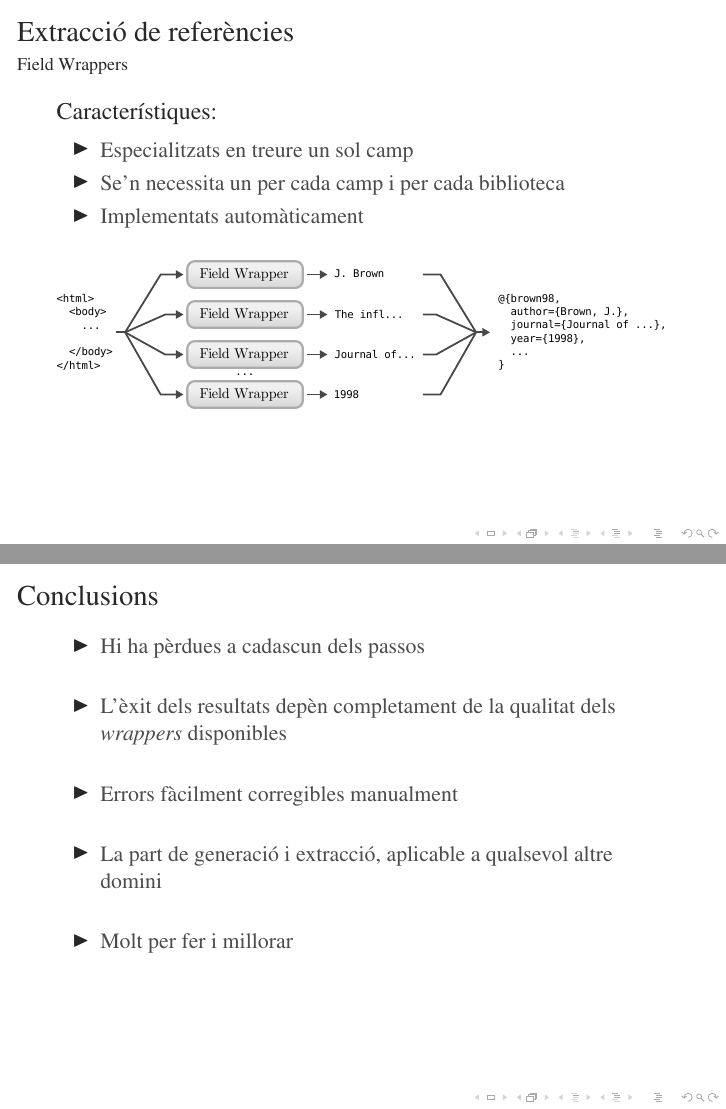
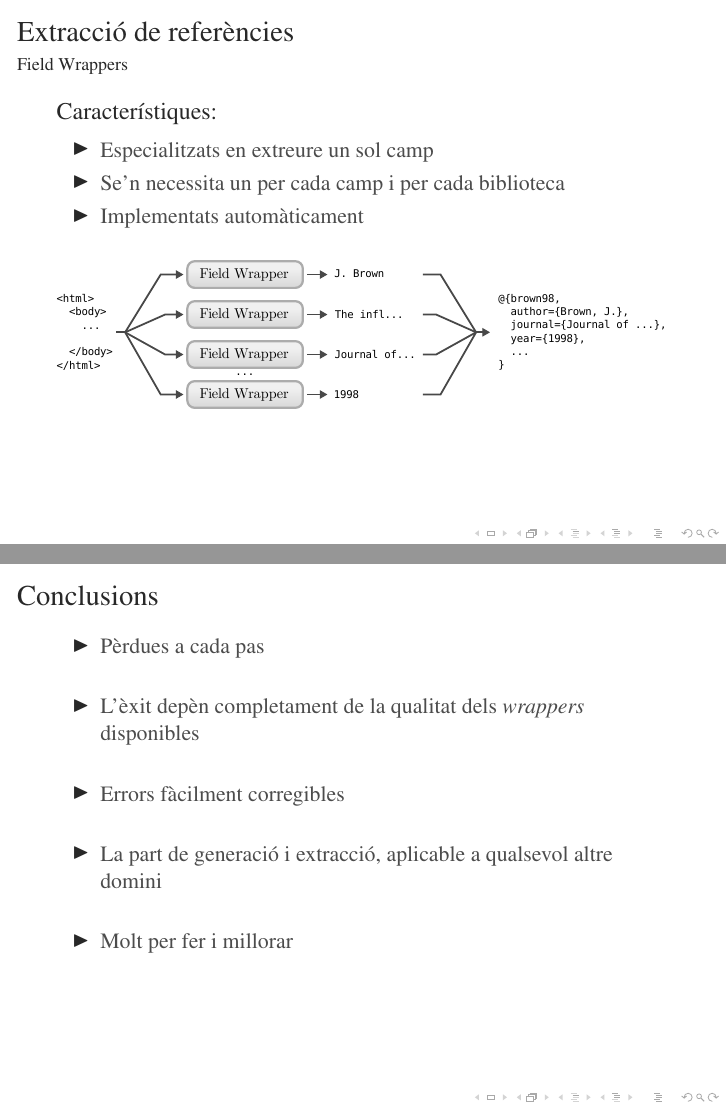
Before and after one commit to rxuriguera/bibtexIndexMaker, LaTeX slides (documentation/slides/slides.tex): pages 11 and 22 of 23, joined at a grey line. Compiled offline with pdfLaTeX; the source files are stored in an older character set and shown here as Unicode.

Commit message:
Updated slides

```diff
--- a/documentation/slides/slides.tex
+++ b/documentation/slides/slides.tex
@@ -210,7 +210,7 @@
     \begin{block}{Característiques:}
         \begin{itemize}
       		\item
-            Especialitzats en treure un sol camp
+            Especialitzats en extreure un sol camp
             \item
             Se'n necessita un per cada camp i per cada biblioteca
             \item
@@ -400,13 +400,13 @@
 \begin{frame}{Conclusions}
 \begin{itemize}
 \item{}
-Hi ha pèrdues a cadascun dels passos
+Pèrdues a cada pas
 \newline{}
 \item{}
-L'èxit dels resultats depèn completament de la qualitat dels \textit{wrappers} disponibles
+L'èxit depèn completament de la qualitat dels \textit{wrappers} disponibles
 \newline{}
 \item{}
-Errors fàcilment corregibles manualment
+Errors fàcilment corregibles
 \newline{}
 \item{}
 La part de generació i extracció, aplicable a qualsevol altre domini
```
Also changed, not shown: documentation/slides/slides.pdf, documentation/slides/slides.tex (2 more changed lines).
